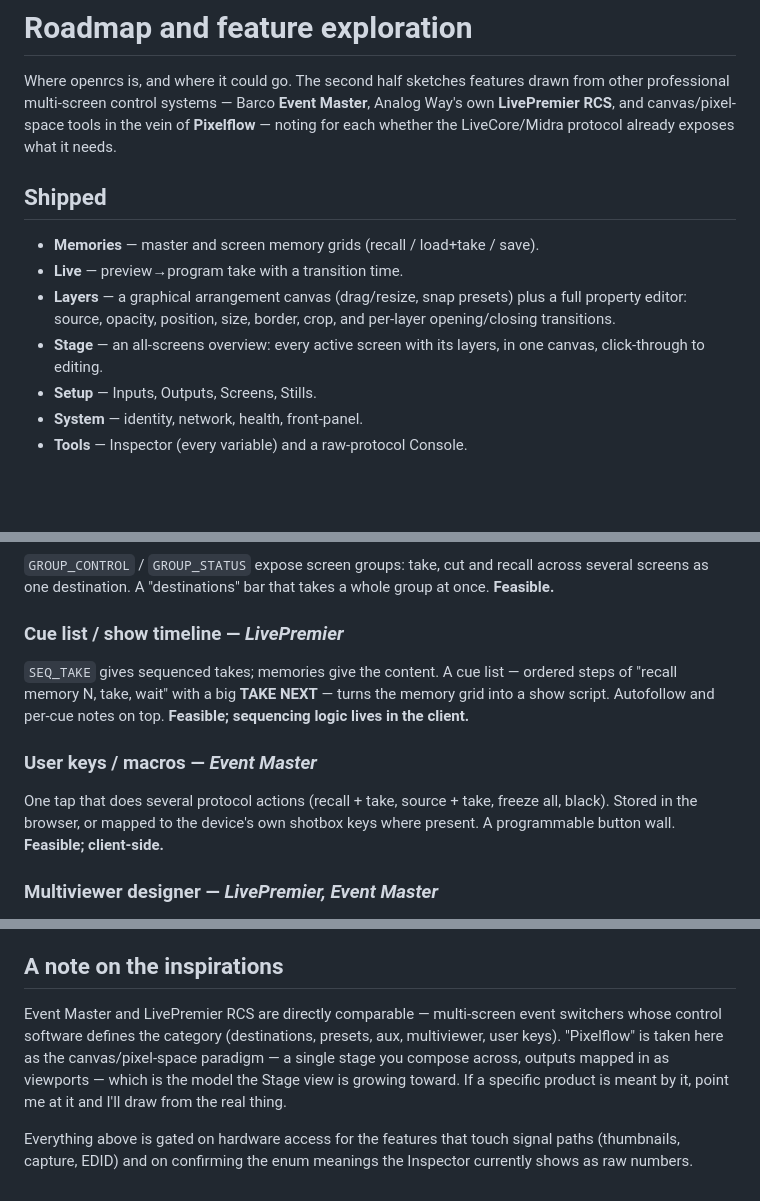
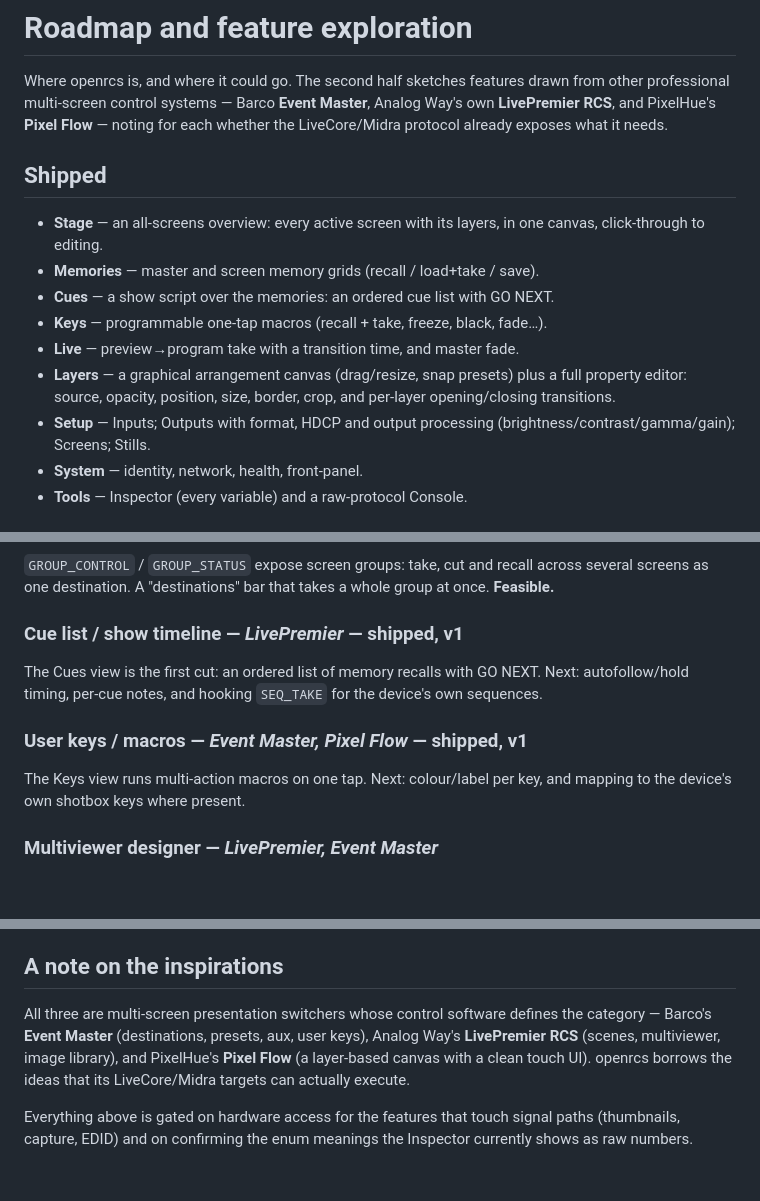
Before and after one commit to stoatworks-labs/openrcs, a Markdown page: docs/ROADMAP.md, 3 parts joined by grey strips. Drawn GitHub-style; blank space fills up the shorter version.

Commit message:
docs: Cues and Keys in the guide; roadmap updated
Adds Cues and Keys sections (with screenshots) to the user guide, marks
them and master fade / output processing as shipped in the roadmap, and
corrects the inspiration note — Pixel Flow is PixelHue's switcher
control software.

Co-Authored-By: Claude Opus 5 <noreply@anthropic.com>

```diff
--- a/docs/ROADMAP.md
+++ b/docs/ROADMAP.md
@@ -2,20 +2,22 @@
 
 Where openrcs is, and where it could go. The second half sketches features drawn
 from other professional multi-screen control systems — Barco **Event Master**,
-Analog Way's own **LivePremier RCS**, and canvas/pixel-space tools in the vein of
-**Pixelflow** — noting for each whether the LiveCore/Midra protocol already
-exposes what it needs.
+Analog Way's own **LivePremier RCS**, and PixelHue's **Pixel Flow** — noting for
+each whether the LiveCore/Midra protocol already exposes what it needs.
 
 ## Shipped
 
+- **Stage** — an all-screens overview: every active screen with its layers, in
+  one canvas, click-through to editing.
 - **Memories** — master and screen memory grids (recall / load+take / save).
-- **Live** — preview→program take with a transition time.
+- **Cues** — a show script over the memories: an ordered cue list with GO NEXT.
+- **Keys** — programmable one-tap macros (recall + take, freeze, black, fade…).
+- **Live** — preview→program take with a transition time, and master fade.
 - **Layers** — a graphical arrangement canvas (drag/resize, snap presets) plus a
   full property editor: source, opacity, position, size, border, crop, and
   per-layer opening/closing transitions.
-- **Stage** — an all-screens overview: every active screen with its layers, in
-  one canvas, click-through to editing.
-- **Setup** — Inputs, Outputs, Screens, Stills.
+- **Setup** — Inputs; Outputs with format, HDCP and output processing
+  (brightness/contrast/gamma/gain); Screens; Stills.
 - **System** — identity, network, health, front-panel.
 - **Tools** — Inspector (every variable) and a raw-protocol Console.
 
@@ -60,16 +62,14 @@ overlaps between adjacent screens. **Feasible on current data.**
 across several screens as one destination. A "destinations" bar that takes a
 whole group at once. **Feasible.**
 
-### Cue list / show timeline — *LivePremier*
-`SEQ_TAKE` gives sequenced takes; memories give the content. A cue list —
-ordered steps of "recall memory N, take, wait" with a big **TAKE NEXT** — turns
-the memory grid into a show script. Autofollow and per-cue notes on top.
-**Feasible; sequencing logic lives in the client.**
+### Cue list / show timeline — *LivePremier* — **shipped, v1**
+The Cues view is the first cut: an ordered list of memory recalls with GO NEXT.
+Next: autofollow/hold timing, per-cue notes, and hooking `SEQ_TAKE` for the
+device's own sequences.
 
-### User keys / macros — *Event Master*
-One tap that does several protocol actions (recall + take, source + take,
-freeze all, black). Stored in the browser, or mapped to the device's own shotbox
-keys where present. A programmable button wall. **Feasible; client-side.**
+### User keys / macros — *Event Master, Pixel Flow* — **shipped, v1**
+The Keys view runs multi-action macros on one tap. Next: colour/label per key,
+and mapping to the device's own shotbox keys where present.
 
 ### Multiviewer designer — *LivePremier, Event Master*
 `MONITORING_LAYOUT` / `MONITORING__OUTPUTS` control the multiviewer. A drag-drop
@@ -96,12 +96,11 @@ bridge.**
 
 ## A note on the inspirations
 
-Event Master and LivePremier RCS are directly comparable — multi-screen event
-switchers whose control software defines the category (destinations, presets,
-aux, multiviewer, user keys). "Pixelflow" is taken here as the canvas/pixel-space
-paradigm — a single stage you compose across, outputs mapped in as viewports —
-which is the model the Stage view is growing toward. If a specific product is
-meant by it, point me at it and I'll draw from the real thing.
+All three are multi-screen presentation switchers whose control software defines
+the category — Barco's **Event Master** (destinations, presets, aux, user keys),
+Analog Way's **LivePremier RCS** (scenes, multiviewer, image library), and
+PixelHue's **Pixel Flow** (a layer-based canvas with a clean touch UI). openrcs
+borrows the ideas that its LiveCore/Midra targets can actually execute.
 
 Everything above is gated on hardware access for the features that touch signal
 paths (thumbnails, capture, EDID) and on confirming the enum meanings the
```
Also changed, not shown: docs/USER-GUIDE.md (+18 -0 lines), docs/screenshots/cues.png (added), docs/screenshots/keys.png (added).
